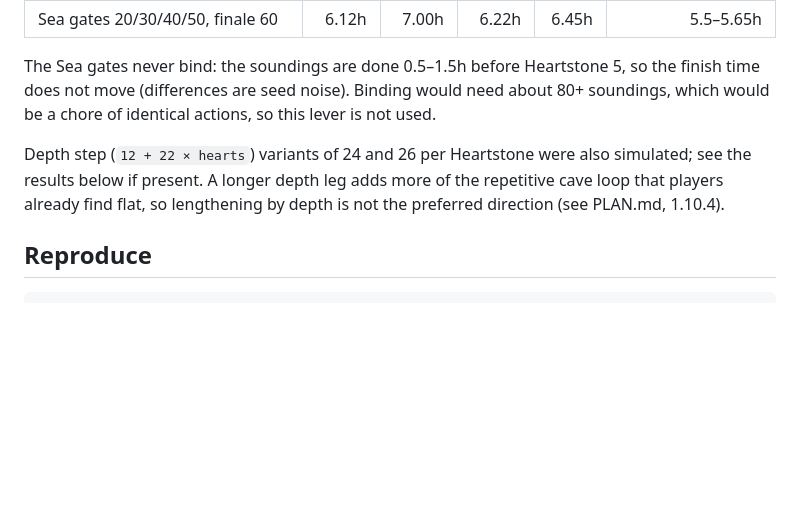
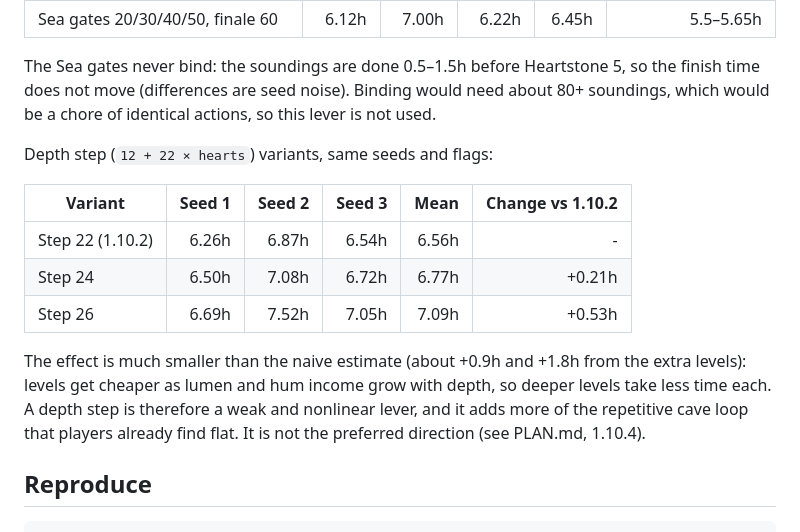
Before and after one commit to Hafrew/geode-choir, a Markdown page: tools/sim/longer-road.md, the part around the change. Rendered like a GitHub page; blank space fills up the shorter version.

Commit message:
docs: record depth-step sim results
Co-Authored-By: Claude Sonnet 5.5 <noreply@anthropic.com>
Claude-Session: https://claude.ai/code/session_01PxrihZBGTKkYnQnoLevfTS

```diff
--- a/tools/sim/longer-road.md
+++ b/tools/sim/longer-road.md
@@ -37,7 +37,15 @@ Run on scratch copies of `main`, seeds 1–3, same bot flags.
 
 The Sea gates never bind: the soundings are done 0.5–1.5h before Heartstone 5, so the finish time does not move (differences are seed noise). Binding would need about 80+ soundings, which would be a chore of identical actions, so this lever is not used.
 
-Depth step (`12 + 22 × hearts`) variants of 24 and 26 per Heartstone were also simulated; see the results below if present. A longer depth leg adds more of the repetitive cave loop that players already find flat, so lengthening by depth is not the preferred direction (see PLAN.md, 1.10.4).
+Depth step (`12 + 22 × hearts`) variants, same seeds and flags:
+
+| Variant | Seed 1 | Seed 2 | Seed 3 | Mean | Change vs 1.10.2 |
+|---|---:|---:|---:|---:|---:|
+| Step 22 (1.10.2) | 6.26h | 6.87h | 6.54h | 6.56h | - |
+| Step 24 | 6.50h | 7.08h | 6.72h | 6.77h | +0.21h |
+| Step 26 | 6.69h | 7.52h | 7.05h | 7.09h | +0.53h |
+
+The effect is much smaller than the naive estimate (about +0.9h and +1.8h from the extra levels): levels get cheaper as lumen and hum income grow with depth, so deeper levels take less time each. A depth step is therefore a weak and nonlinear lever, and it adds more of the repetitive cave loop that players already find flat. It is not the preferred direction (see PLAN.md, 1.10.4).
 
 ## Reproduce
 
```
Also changed, not shown: PLAN.md (+1 -1 lines).
